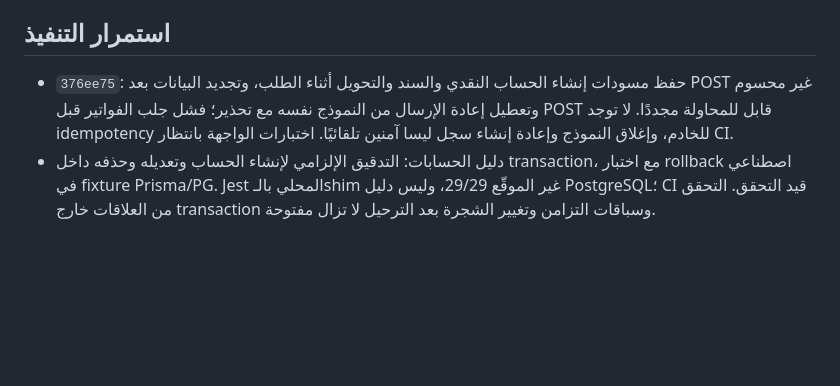
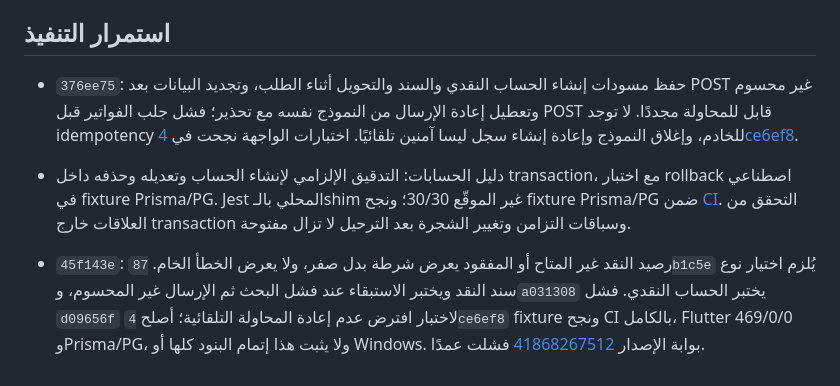
Before and after one commit to ahmadtefa/ERP_KAYAN, a Markdown page: docs/release/CONTINUATION-STATUS-2026-11-04.md, the part around the change. Drawn GitHub-style; blank space fills up the shorter version.

```diff
--- a/docs/release/CONTINUATION-STATUS-2026-11-04.md
+++ b/docs/release/CONTINUATION-STATUS-2026-11-04.md
@@ -92,5 +92,7 @@
 
 ## استمرار التنفيذ
 
-- `376ee75`: حفظ مسودات إنشاء الحساب النقدي والسند والتحويل أثناء الطلب، وتجديد البيانات بعد POST غير محسوم وتعطيل إعادة الإرسال من النموذج نفسه مع تحذير؛ فشل جلب الفواتير قبل POST قابل للمحاولة مجددًا. لا توجد idempotency للخادم، وإغلاق النموذج وإعادة إنشاء سجل ليسا آمنين تلقائيًا. اختبارات الواجهة بانتظار CI.
-- دليل الحسابات: التدقيق الإلزامي لإنشاء الحساب وتعديله وحذفه داخل transaction، مع اختبار rollback اصطناعي في fixture Prisma/PG. Jest المحلي بالـshim غير الموقّع 29/29، وليس دليل PostgreSQL؛ CI قيد التحقق. التحقق من العلاقات خارج transaction وسباقات التزامن وتغيير الشجرة بعد الترحيل لا تزال مفتوحة.
+- `376ee75`: حفظ مسودات إنشاء الحساب النقدي والسند والتحويل أثناء الطلب، وتجديد البيانات بعد POST غير محسوم وتعطيل إعادة الإرسال من النموذج نفسه مع تحذير؛ فشل جلب الفواتير قبل POST قابل للمحاولة مجددًا. لا توجد idempotency للخادم، وإغلاق النموذج وإعادة إنشاء سجل ليسا آمنين تلقائيًا. اختبارات الواجهة نجحت في [4ce6ef8](https://github.com/ahmadtefa/ERP_KAYAN/actions/runs/41868266685).
+- دليل الحسابات: التدقيق الإلزامي لإنشاء الحساب وتعديله وحذفه داخل transaction، مع اختبار rollback اصطناعي في fixture Prisma/PG. Jest المحلي بالـshim غير الموقّع 30/30؛ ونجح fixture Prisma/PG ضمن [CI](https://github.com/ahmadtefa/ERP_KAYAN/actions/runs/41868266685). التحقق من العلاقات خارج transaction وسباقات التزامن وتغيير الشجرة بعد الترحيل لا تزال مفتوحة.
+
+- `45f143e`: رصيد النقد غير المتاح أو المفقود يعرض شرطة بدل صفر، ولا يعرض الخطأ الخام. `87b1c5e` يُلزم اختيار نوع سند النقد ويختبر الاستبقاء عند فشل البحث ثم الإرسال غير المحسوم، و`a031308` يختبر الحساب النقدي. فشل `d09656f` لاختبار افترض عدم إعادة المحاولة التلقائية؛ أصلح `4ce6ef8` fixture ونجح CI بالكامل، Flutter 469/0/0 وPrisma/PG، ولا يثبت هذا إتمام البنود كلها أو Windows. بوابة الإصدار [41868267512](https://github.com/ahmadtefa/ERP_KAYAN/actions/runs/41868267512) فشلت عمدًا.
```
Also changed, not shown: docs/release/IMPLEMENTATION-PLAN-2026-11-04.md (+1 -1 lines).
